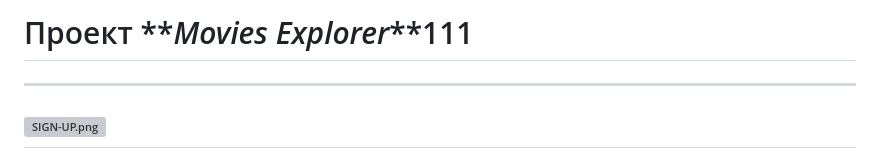
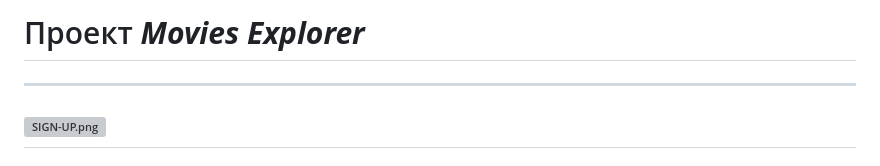
Before and after one commit to kostyarad3/movies-explorer-frontend, a Markdown page: README.md, the part around the change. Rendered like a GitHub page; grey boxes are pictures that could not be loaded.

Commit message:
cleaned main

```diff
--- a/README.md
+++ b/README.md
@@ -1,4 +1,4 @@
-# Проект **_Movies Explorer_**111
+# Проект **_Movies Explorer_**
 
 ---
 
```
